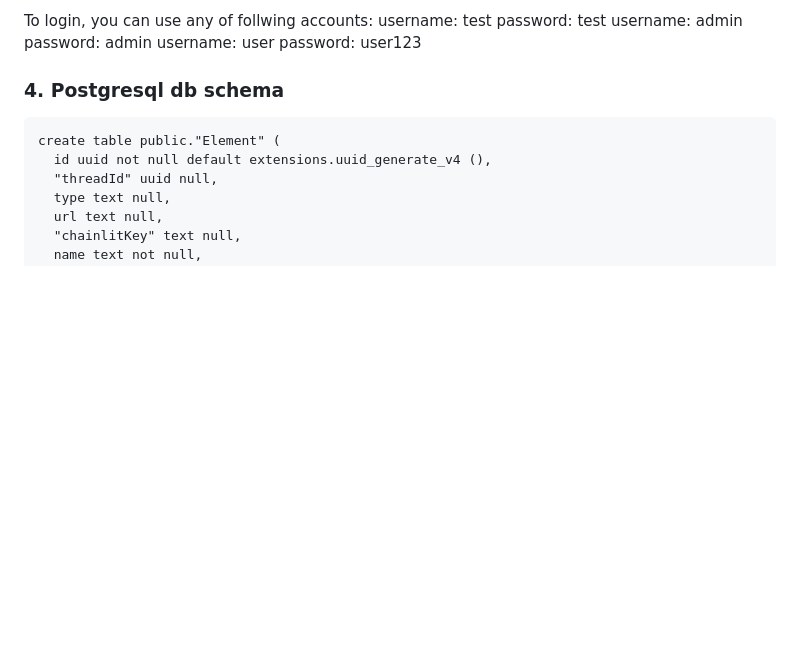
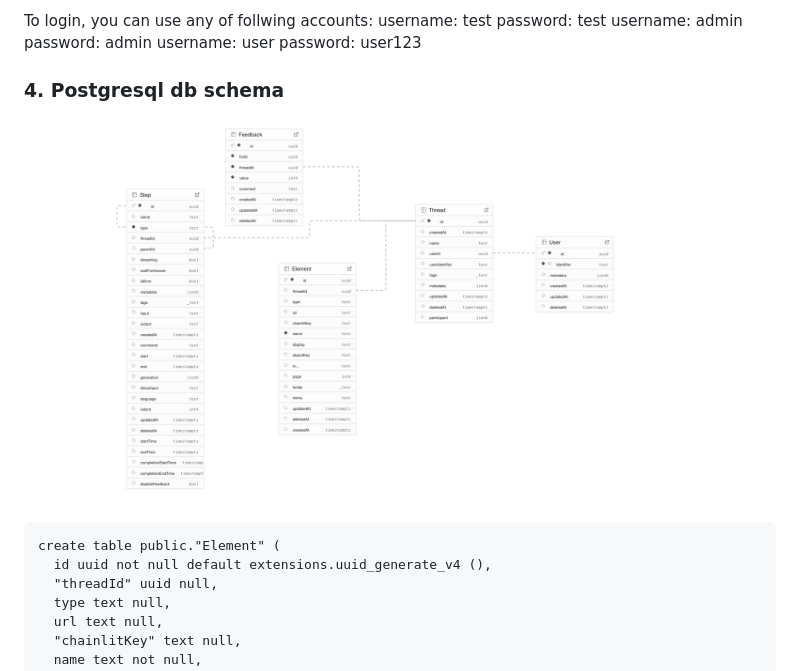
Before and after one commit to chicagopcdc/GSoC-Cohort-Discovery-Chatbot, a Markdown page: README.md, the part around the change printed below. Drawn GitHub-style; pictures changed too: assets/db_table_schema.png (added); blank space fills up the shorter version.

````diff
--- a/README.md
+++ b/README.md
@@ -249,6 +249,7 @@ To login, you can use any of follwing accounts:
     username: user password: user123
 
 ### 4. Postgresql db schema
+![Database table schema](./assets/db_table_schema.png)
 ```
 create table public."Element" (
   id uuid not null default extensions.uuid_generate_v4 (),
````
Also changed, not shown: other parts of README.md (+35 -0 lines), 4 other files.
